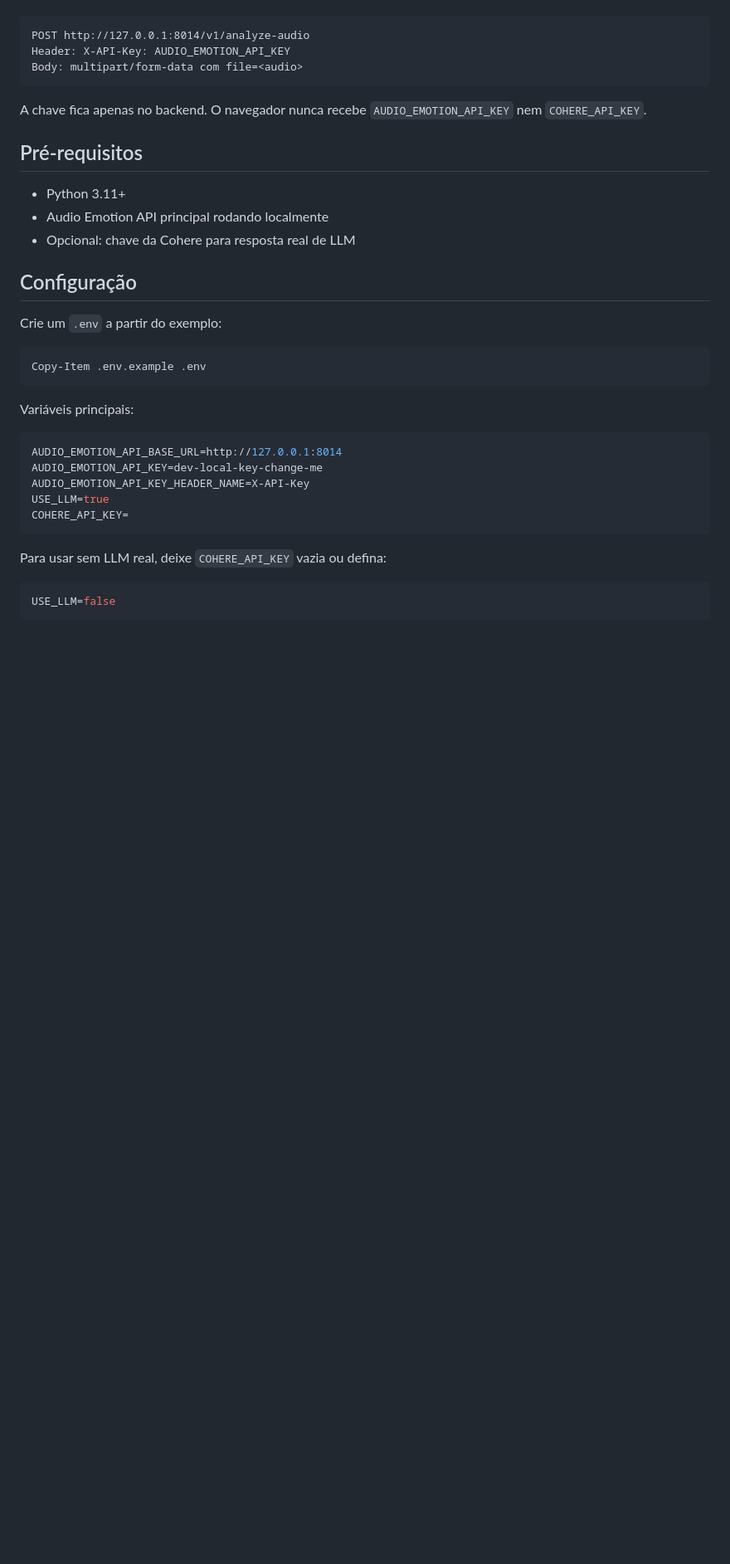
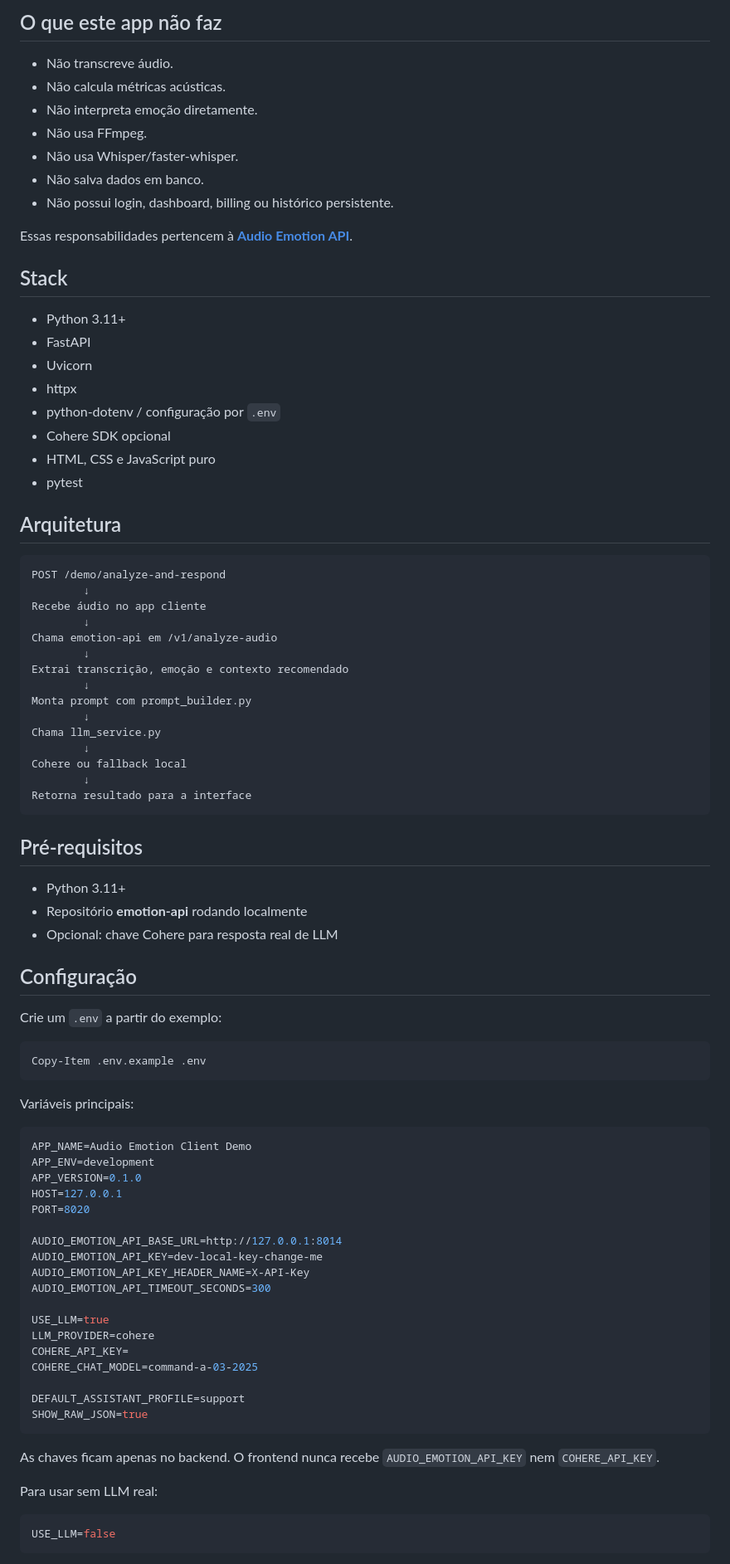
Before and after one commit to alvaro-amorim/audio-emotion-client-demo, a Markdown page: README.md, the part around one of its changes. Shown at 83% size. Drawn GitHub-style; blank space fills up the shorter version.

Commit message:
docs: improve client demo README for portfolio presentation

````diff
--- a/README.md
+++ b/README.md
@@ -16,17 +67,51 @@ O app cliente chama:
+## O que este app não faz
+
+- Não transcreve áudio.
+- Não calcula métricas acústicas.
+- Não interpreta emoção diretamente.
+- Não usa FFmpeg.
+- Não usa Whisper/faster-whisper.
+- Não salva dados em banco.
+- Não possui login, dashboard, billing ou histórico persistente.
+
+Essas responsabilidades pertencem à **[Audio Emotion API](https://github.com/alvaro-amorim/emotion-api)**.
+
+## Stack
+
+- Python 3.11+
+- FastAPI
+- Uvicorn
+- httpx
+- python-dotenv / configuração por `.env`
+- Cohere SDK opcional
+- HTML, CSS e JavaScript puro
+- pytest
+
+## Arquitetura
 
 ```txt
-POST http://127.0.0.1:8014/v1/analyze-audio
-Header: X-API-Key: AUDIO_EMOTION_API_KEY
-Body: multipart/form-data com file=<audio>
+POST /demo/analyze-and-respond
+        ↓
+Recebe áudio no app cliente
+        ↓
+Chama emotion-api em /v1/analyze-audio
+        ↓
+Extrai transcrição, emoção e contexto recomendado
+        ↓
+Monta prompt com prompt_builder.py
+        ↓
+Chama llm_service.py
+        ↓
+Cohere ou fallback local
+        ↓
+Retorna resultado para a interface
 ```
-
-A chave fica apenas no backend. O navegador nunca recebe `AUDIO_EMOTION_API_KEY` nem `COHERE_API_KEY`.
 
 ## Pré-requisitos
 
 - Python 3.11+
-- Audio Emotion API principal rodando localmente
-- Opcional: chave da Cohere para resposta real de LLM
+- Repositório **emotion-api** rodando localmente
+- Opcional: chave Cohere para resposta real de LLM
 
 ## Configuração
 
@@ -39,14 +124,29 @@ Copy-Item .env.example .env
 Variáveis principais:
 
 ```env
+APP_NAME=Audio Emotion Client Demo
+APP_ENV=development
+APP_VERSION=0.1.0
+HOST=127.0.0.1
+PORT=8020
+
 AUDIO_EMOTION_API_BASE_URL=http://127.0.0.1:8014
 AUDIO_EMOTION_API_KEY=dev-local-key-change-me
 AUDIO_EMOTION_API_KEY_HEADER_NAME=X-API-Key
+AUDIO_EMOTION_API_TIMEOUT_SECONDS=300
+
 USE_LLM=true
+LLM_PROVIDER=cohere
 COHERE_API_KEY=
+COHERE_CHAT_MODEL=command-a-03-2025
+
+DEFAULT_ASSISTANT_PROFILE=support
+SHOW_RAW_JSON=true
 ```
 
-Para usar sem LLM real, deixe `COHERE_API_KEY` vazia ou defina:
+As chaves ficam apenas no backend. O frontend nunca recebe `AUDIO_EMOTION_API_KEY` nem `COHERE_API_KEY`.
+
+Para usar sem LLM real:
 
 ```env
 USE_LLM=false
````
Also changed, not shown: other parts of README.md (+204 -50 lines).
